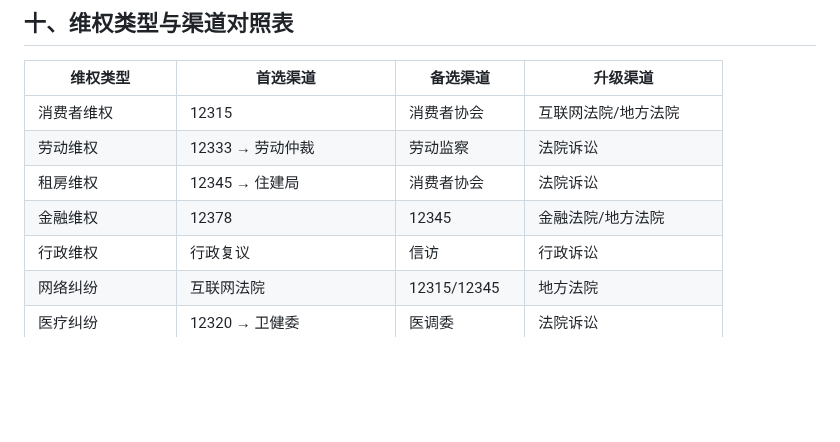
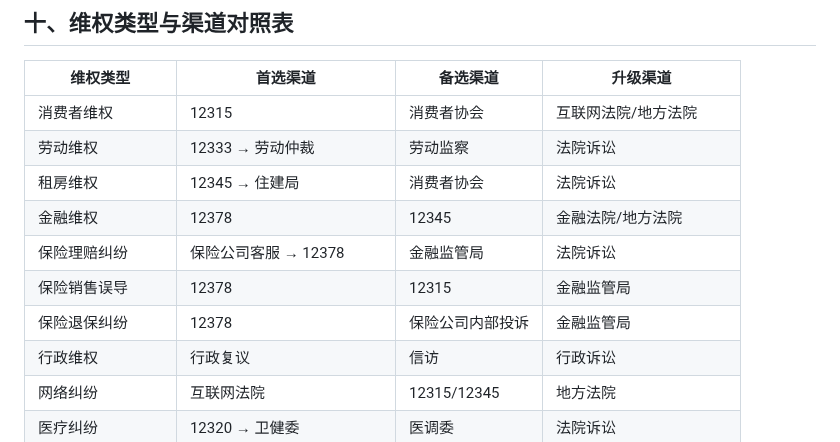
Before and after one commit to KingDevatil/LegalAid-skill, a Markdown page: knowledge/channels.md, the part around the change. GitHub-like rendering; blank space fills up the shorter version.

```diff
--- a/knowledge/channels.md
+++ b/knowledge/channels.md
@@ -280,6 +280,9 @@
 | 劳动维权 | 12333 → 劳动仲裁 | 劳动监察 | 法院诉讼 |
 | 租房维权 | 12345 → 住建局 | 消费者协会 | 法院诉讼 |
 | 金融维权 | 12378 | 12345 | 金融法院/地方法院 |
+| 保险理赔纠纷 | 保险公司客服 → 12378 | 金融监管局 | 法院诉讼 |
+| 保险销售误导 | 12378 | 12315 | 金融监管局 |
+| 保险退保纠纷 | 12378 | 保险公司内部投诉 | 金融监管局 |
 | 行政维权 | 行政复议 | 信访 | 行政诉讼 |
 | 网络纠纷 | 互联网法院 | 12315/12345 | 地方法院 |
 | 医疗纠纷 | 12320 → 卫健委 | 医调委 | 法院诉讼 |
```
Also changed, not shown: knowledge/insurance-law.md (added, +230 -0 lines), skill.md (+3 -0 lines).
